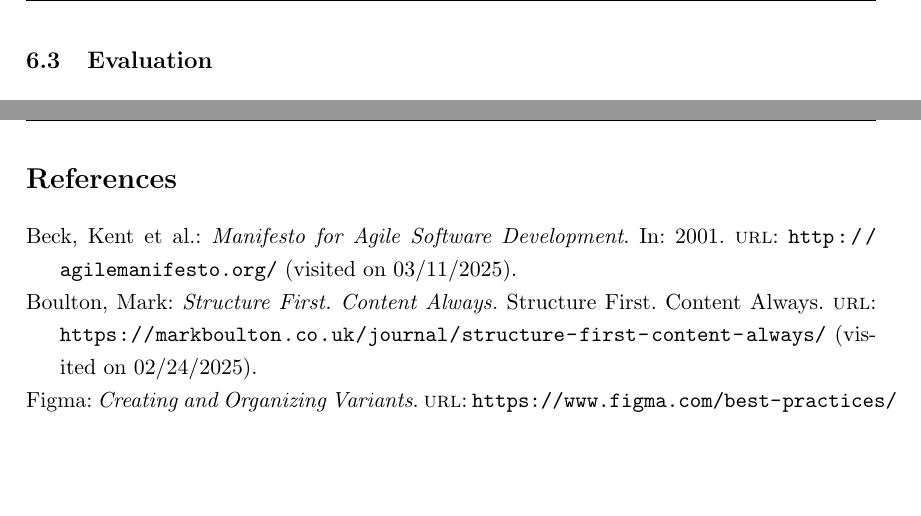
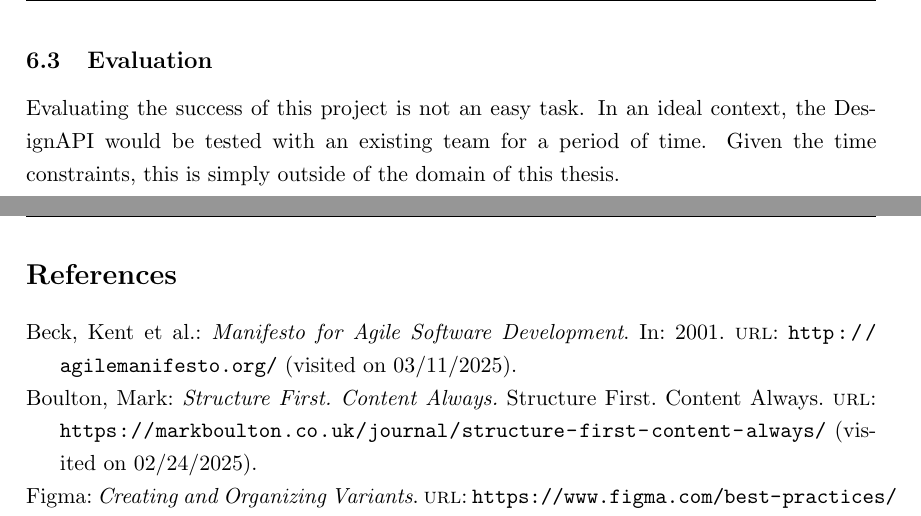
Before and after one commit to hanslissi/DesignToCode_Bachelorthesis, a LaTeX thesis (DesignToCode_Bachelorthesis.tex, which reads chapters/6/4_Evaluation.tex): two parts of pages 38 and 39 of 41, joined at a grey line, cut so that both start at the same text, the shorter picture padded with empty space. Compiled offline with pdfLaTeX.

Commit message:
add start of evaluation chapter

```diff
--- a/chapters/6/4_Evaluation.tex
+++ b/chapters/6/4_Evaluation.tex
@@ -1,2 +1,6 @@
 \newpage
 \subsection{Evaluation}
+Evaluating the success of this project is not an easy task. In an ideal context, the DesignAPI would
+be tested with an existing team for a period of time. Given the time constraints, this is simply
+outside of the domain of this thesis.
+% TODO: add actual evaluation method
```
Also changed, not shown: chapters/6/0_The DesignAPI: A Shared Interface Between Design and Code.tex (+2 -3 lines).
